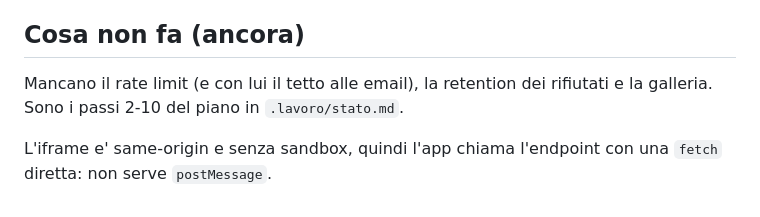
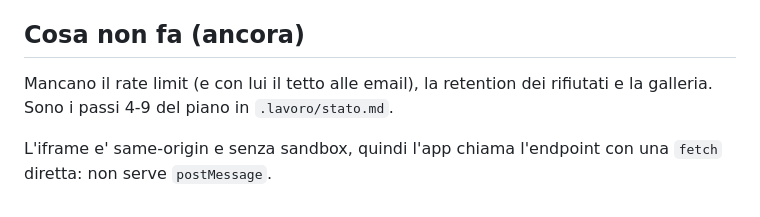
Before and after one commit to issimissimo/frrm-drawing-plugin, a Markdown page: plugin/frmm-lavagna/README.md, the part around the change. Rendered like a GitHub page.

Commit message:
README del plugin: i passi che mancano sono 4-9
Co-Authored-By: Claude Opus 5.5 <noreply@anthropic.com>

```diff
--- a/plugin/frmm-lavagna/README.md
+++ b/plugin/frmm-lavagna/README.md
@@ -172,6 +172,6 @@ Il logo e i font restano senza versione: se cambiassero, vanno rinominati.
 
 ## Cosa non fa (ancora)
 
-Mancano il rate limit (e con lui il tetto alle email), la retention dei rifiutati e la galleria. Sono i passi 2-10 del piano in `.lavoro/stato.md`.
+Mancano il rate limit (e con lui il tetto alle email), la retention dei rifiutati e la galleria. Sono i passi 4-9 del piano in `.lavoro/stato.md`.
 
 L'iframe e' same-origin e senza sandbox, quindi l'app chiama l'endpoint con una `fetch` diretta: non serve `postMessage`.
```
